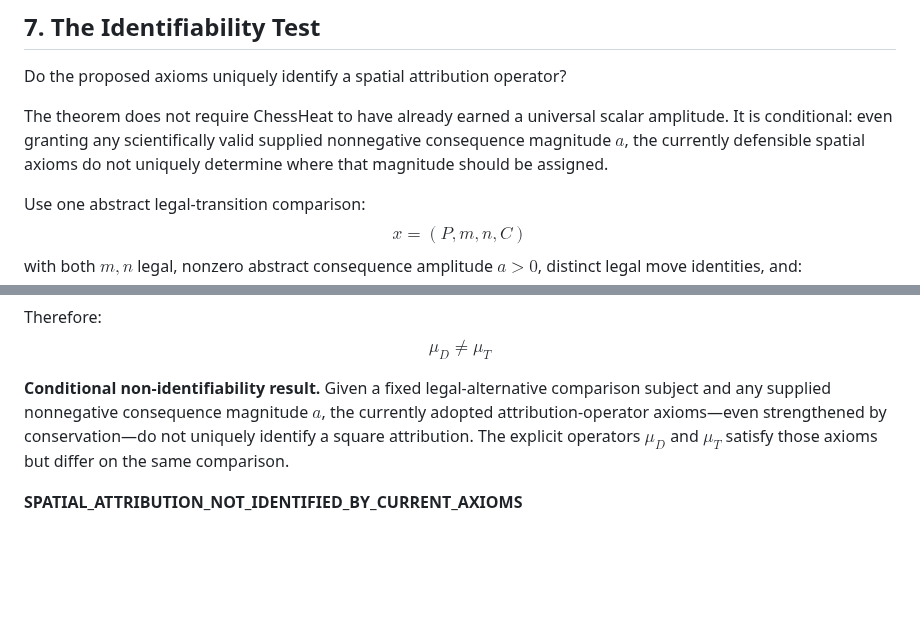
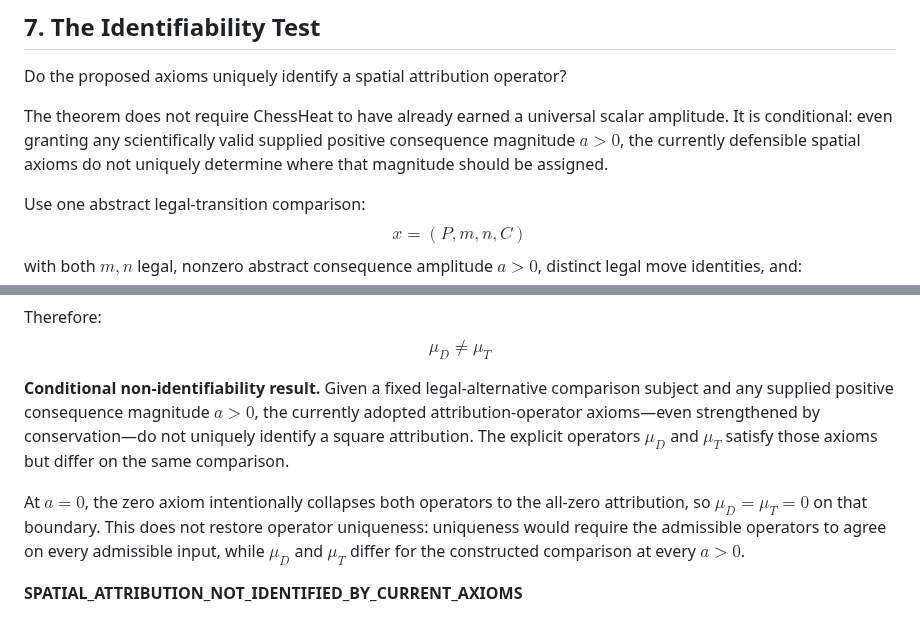
Before and after one commit to JosephJMWalker-MBA/Chess-Board-Heat-Map-Instruct, a Markdown page: docs/research/SPATIAL_CONSEQUENCE_OBJECT_PREFLIGHT.md, 2 parts joined by grey strips. Drawn GitHub-style; blank space fills up the shorter version.

Commit message:
Correct spatial attribution theorem quantifier

```diff
--- a/docs/research/SPATIAL_CONSEQUENCE_OBJECT_PREFLIGHT.md
+++ b/docs/research/SPATIAL_CONSEQUENCE_OBJECT_PREFLIGHT.md
@@ -109,7 +109,7 @@ rather than a single normalized Heat vector.
 
 Do the proposed axioms uniquely identify a spatial attribution operator?
 
-The theorem does not require ChessHeat to have already earned a universal scalar amplitude. It is conditional: even granting any scientifically valid supplied nonnegative consequence magnitude $a$, the currently defensible spatial axioms do not uniquely determine where that magnitude should be assigned.
+The theorem does not require ChessHeat to have already earned a universal scalar amplitude. It is conditional: even granting any scientifically valid supplied positive consequence magnitude $a > 0$, the currently defensible spatial axioms do not uniquely determine where that magnitude should be assigned.
 
 Use one abstract legal-transition comparison:
 $$x=(P,m,n,C)$$
@@ -150,7 +150,9 @@ Therefore:
 $$\mu_D \neq \mu_T$$
 
 **Conditional non-identifiability result.**
-Given a fixed legal-alternative comparison subject and any supplied nonnegative consequence magnitude $a$, the currently adopted attribution-operator axioms—even strengthened by conservation—do not uniquely identify a square attribution. The explicit operators $\mu_D$ and $\mu_T$ satisfy those axioms but differ on the same comparison.
+Given a fixed legal-alternative comparison subject and any supplied positive consequence magnitude $a > 0$, the currently adopted attribution-operator axioms—even strengthened by conservation—do not uniquely identify a square attribution. The explicit operators $\mu_D$ and $\mu_T$ satisfy those axioms but differ on the same comparison.
+
+At $a=0$, the zero axiom intentionally collapses both operators to the all-zero attribution, so $\mu_D = \mu_T = 0$ on that boundary. This does not restore operator uniqueness: uniqueness would require the admissible operators to agree on every admissible input, while $\mu_D$ and $\mu_T$ differ for the constructed comparison at every $a>0$.
 
 **SPATIAL_ATTRIBUTION_NOT_IDENTIFIED_BY_CURRENT_AXIOMS**
 
```
